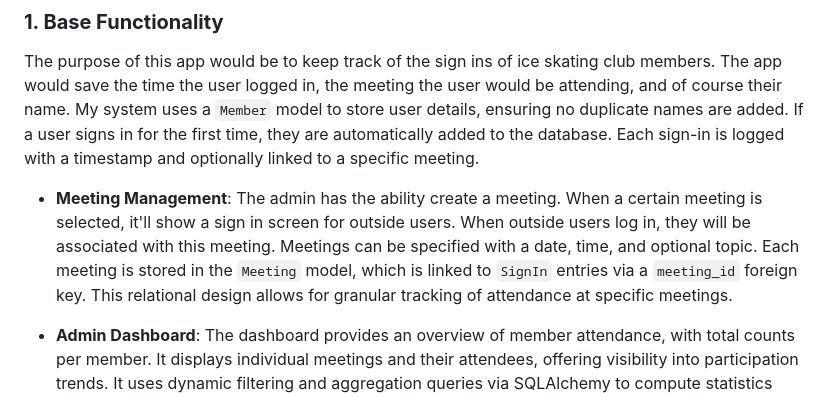
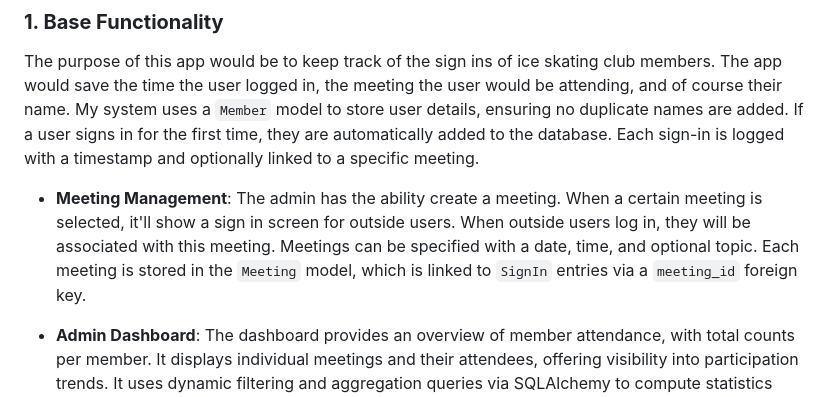
Before and after one commit to pifinity/cs50-Final-Project, a Markdown page: design.md, the part around the change. GitHub-like rendering.

```diff
--- a/design.md
+++ b/design.md
@@ -10,7 +10,7 @@ The Ice Skating Club Sign-In App is a web application built using Flask and SQLA
 The purpose of this app would be to keep track of the sign ins of ice skating club members. The app would save the time the user logged in, the meeting the user would be attending, and of course their name. My system  uses a `Member` model to store user details, ensuring no duplicate names are added. If a user signs in for the first time, they are automatically added to the database. Each sign-in is logged with a timestamp and optionally linked to a specific meeting.
 
 - **Meeting Management**:
-The admin has the ability create a meeting. When a certain meeting is selected, it'll show a sign in screen for outside users. When outside users log in, they will be associated with this meeting. Meetings can be specified with a date, time, and optional topic. Each meeting is stored in the `Meeting` model, which is linked to `SignIn` entries via a `meeting_id` foreign key. This relational design allows for granular tracking of attendance at specific meetings.
+The admin has the ability create a meeting. When a certain meeting is selected, it'll show a sign in screen for outside users. When outside users log in, they will be associated with this meeting. Meetings can be specified with a date, time, and optional topic. Each meeting is stored in the `Meeting` model, which is linked to `SignIn` entries via a `meeting_id` foreign key.
 
 - **Admin Dashboard**:
 The dashboard provides an overview of member attendance, with total counts per member. It displays individual meetings and their attendees, offering visibility into participation trends. It uses dynamic filtering and aggregation queries via SQLAlchemy to compute statistics efficiently.
```
